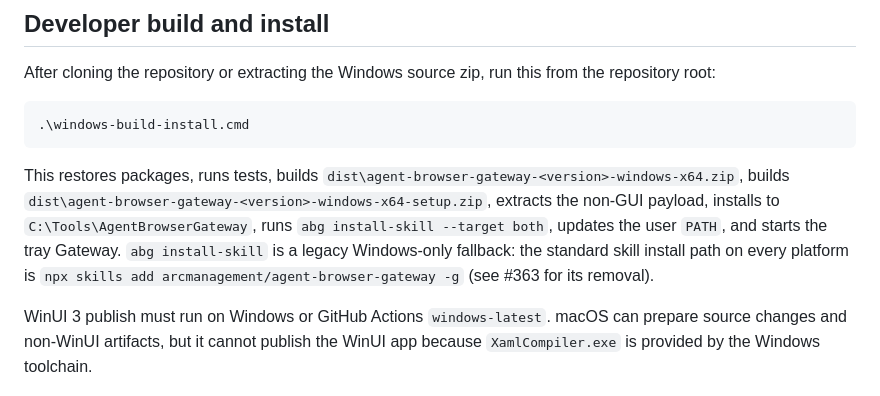
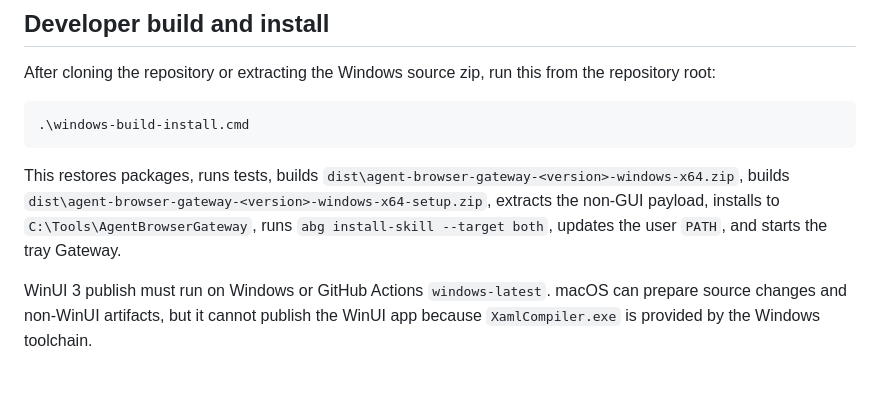
Before and after one commit to arcmanagement/agent-browser-gateway, a Markdown page: windows/README-WINDOWS.md, the part around the change. Rendered like a GitHub page.

Commit message:
Drop the Windows README note superseded by #395

```diff
--- a/windows/README-WINDOWS.md
+++ b/windows/README-WINDOWS.md
@@ -42,9 +42,7 @@ After cloning the repository or extracting the Windows source zip, run this from
 This restores packages, runs tests, builds `dist\agent-browser-gateway-<version>-windows-x64.zip`,
 builds `dist\agent-browser-gateway-<version>-windows-x64-setup.zip`, extracts the non-GUI payload,
 installs to `C:\Tools\AgentBrowserGateway`, runs `abg install-skill --target both`, updates
-the user `PATH`, and starts the tray Gateway. `abg install-skill` is a legacy Windows-only
-fallback: the standard skill install path on every platform is
-`npx skills add arcmanagement/agent-browser-gateway -g` (see #363 for its removal).
+the user `PATH`, and starts the tray Gateway.
 
 WinUI 3 publish must run on Windows or GitHub Actions `windows-latest`. macOS can prepare source
 changes and non-WinUI artifacts, but it cannot publish the WinUI app because `XamlCompiler.exe` is
```
